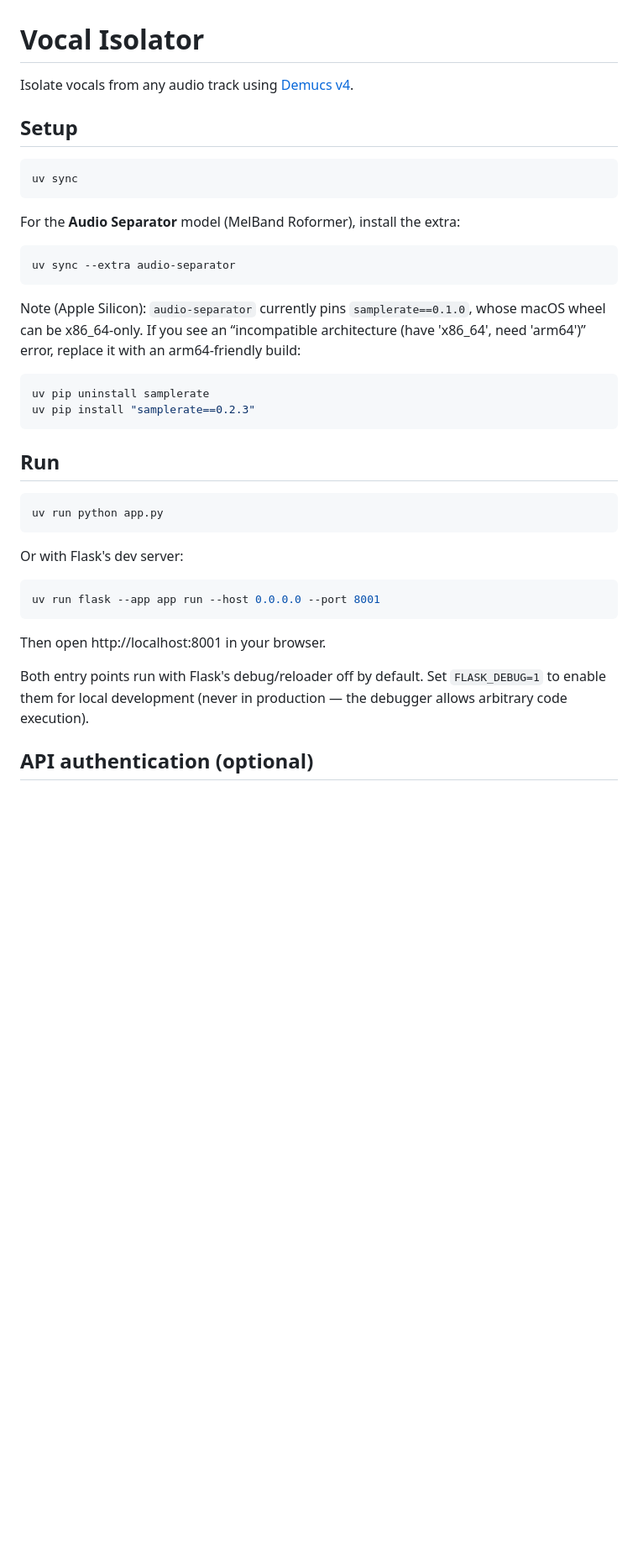
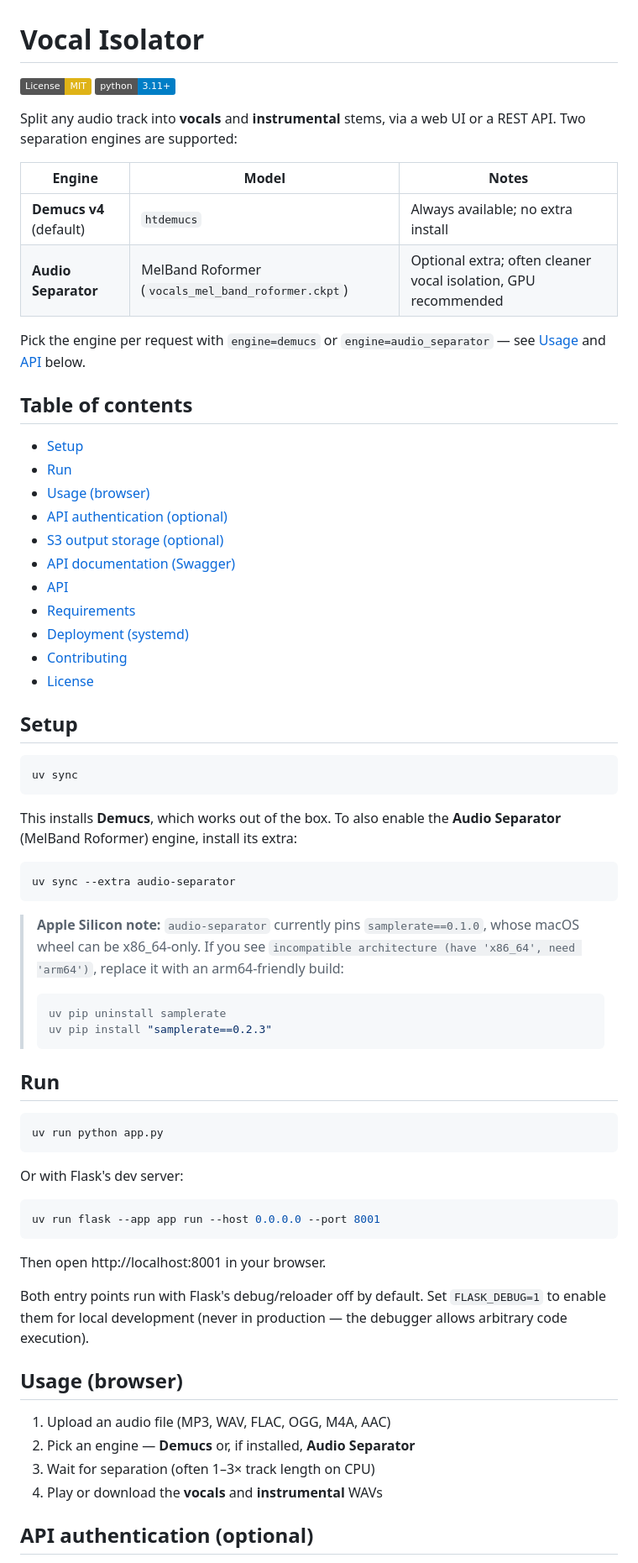
Before and after one commit to its-ammu/vocal-isolator, a Markdown page: README.md, the part around one of its changes. Shown at 84% size. Rendered like a GitHub page; badges without logos; blank space fills up the shorter version.

Commit message:
Update README to reflect both separation engines
The intro only mentioned Demucs even though Audio Separator (MelBand
Roformer) is a fully supported second engine. Add an engines table,
a table of contents, badges, and a features-style intro; also fix the
stated Python requirement (3.10+ -> 3.11+) to match pyproject.toml.

Co-Authored-By: Claude Sonnet 5 <noreply@anthropic.com>
Claude-Session: https://claude.ai/code/session_01BLcjmTAg5M6BNpM1frX8yc

````diff
--- a/README.md
+++ b/README.md
@@ -1,6 +1,30 @@
 # Vocal Isolator
 
-Isolate vocals from any audio track using [Demucs v4](https://github.com/adefossez/demucs).
+[![License: MIT](https://img.shields.io/badge/License-MIT-yellow.svg)](LICENSE)
+![Python 3.11+](https://img.shields.io/badge/python-3.11%2B-blue)
+
+Split any audio track into **vocals** and **instrumental** stems, via a web UI or a REST API. Two separation engines are supported:
+
+| Engine | Model | Notes |
+|---|---|---|
+| **Demucs v4** (default) | `htdemucs` | Always available; no extra install |
+| **Audio Separator** | MelBand Roformer (`vocals_mel_band_roformer.ckpt`) | Optional extra; often cleaner vocal isolation, GPU recommended |
+
+Pick the engine per request with `engine=demucs` or `engine=audio_separator` — see [Usage](#usage-browser) and [API](#api) below.
+
+## Table of contents
+
+- [Setup](#setup)
+- [Run](#run)
+- [Usage (browser)](#usage-browser)
+- [API authentication (optional)](#api-authentication-optional)
+- [S3 output storage (optional)](#s3-output-storage-optional)
+- [API documentation (Swagger)](#api-documentation-swagger)
+- [API](#api)
+- [Requirements](#requirements)
+- [Deployment (systemd)](#systemd-linux-server-no-gunicorn)
+- [Contributing](#contributing)
+- [License](#license)
 
 ## Setup
 
@@ -8,19 +32,19 @@ Isolate vocals from any audio track using [Demucs v4](https://github.com/adefoss
 uv sync
 ```
 
-For the **Audio Separator** model (MelBand Roformer), install the extra:
+This installs **Demucs**, which works out of the box. To also enable the **Audio Separator** (MelBand Roformer) engine, install its extra:
 
 ```bash
 uv sync --extra audio-separator
 ```
 
-Note (Apple Silicon): `audio-separator` currently pins `samplerate==0.1.0`, whose macOS wheel can be x86_64-only.
-If you see an “incompatible architecture (have 'x86_64', need 'arm64')” error, replace it with an arm64-friendly build:
-
-```bash
-uv pip uninstall samplerate
-uv pip install "samplerate==0.2.3"
-```
+> **Apple Silicon note:** `audio-separator` currently pins `samplerate==0.1.0`, whose macOS wheel can be x86_64-only.
+> If you see `incompatible architecture (have 'x86_64', need 'arm64')`, replace it with an arm64-friendly build:
+>
+> ```bash
+> uv pip uninstall samplerate
+> uv pip install "samplerate==0.2.3"
+> ```
 
 ## Run
 
@@ -29,6 +53,7 @@ uv run python app.py
 ```
 
 Or with Flask's dev server:
+
 ```bash
 uv run flask --app app run --host 0.0.0.0 --port 8001
 ```
@@ -36,6 +61,13 @@ uv run flask --app app run --host 0.0.0.0 --port 8001
 Then open http://localhost:8001 in your browser.
 
 Both entry points run with Flask's debug/reloader off by default. Set `FLASK_DEBUG=1` to enable them for local development (never in production — the debugger allows arbitrary code execution).
+
+## Usage (browser)
+
+1. Upload an audio file (MP3, WAV, FLAC, OGG, M4A, AAC)
+2. Pick an engine — **Demucs** or, if installed, **Audio Separator**
+3. Wait for separation (often 1–3× track length on CPU)
+4. Play or download the **vocals** and **instrumental** WAVs
 
 ## API authentication (optional)
 
````
Also changed, not shown: other parts of README.md (+9 -15 lines).
